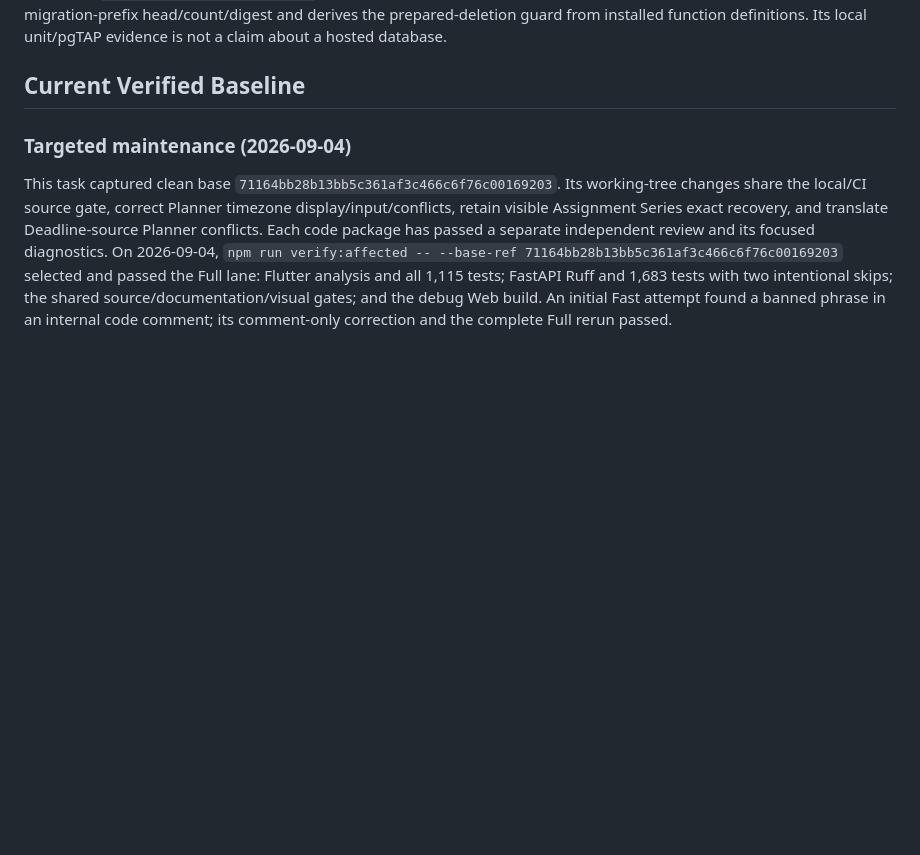
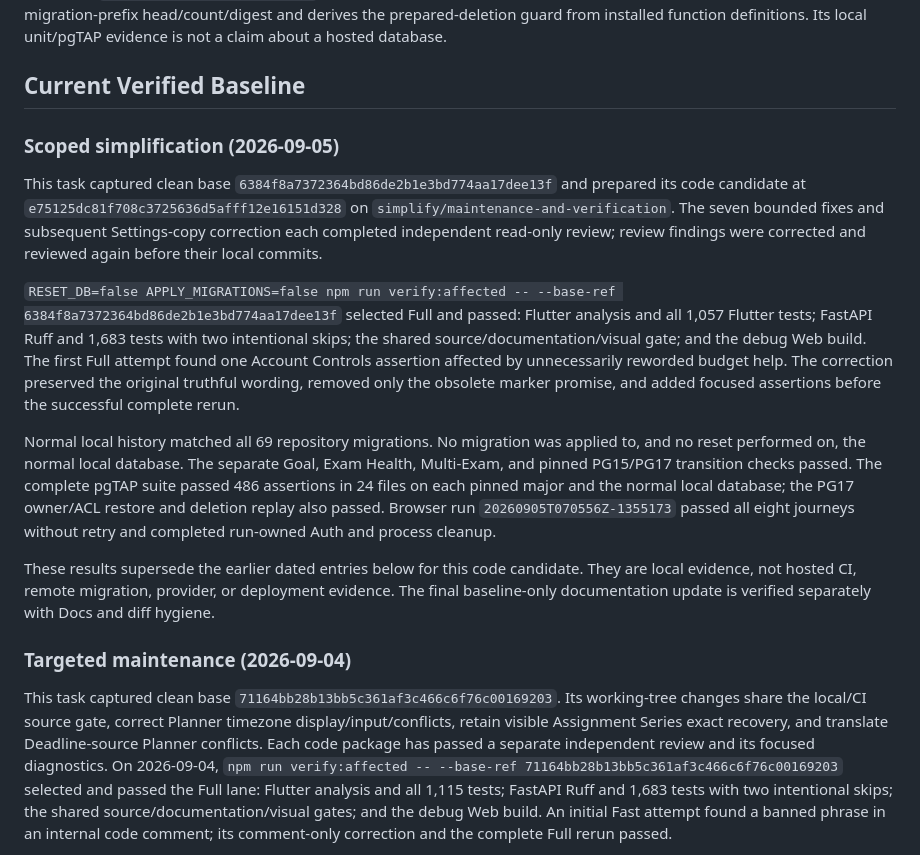
Before and after one commit to MyLifeGraph/MyLifeGraph, a Markdown page: docs/verification.md, the part around the change. GitHub-like rendering; blank space fills up the shorter version.

Commit message:
Record verified simplification baseline

```diff
--- a/docs/verification.md
+++ b/docs/verification.md
@@ -47,6 +47,37 @@ derives the prepared-deletion guard from installed function definitions. Its
 local unit/pgTAP evidence is not a claim about a hosted database.
 
 ## Current Verified Baseline
+
+### Scoped simplification (2026-09-05)
+
+This task captured clean base `6384f8a7372364bd86de2b1e3bd774aa17dee13f`
+and prepared its code candidate at
+`e75125dc81f708c3725636d5afff12e16151d328` on
+`simplify/maintenance-and-verification`. The seven bounded fixes and subsequent
+Settings-copy correction each completed independent read-only review; review
+findings were corrected and reviewed again before their local commits.
+
+`RESET_DB=false APPLY_MIGRATIONS=false npm run verify:affected -- --base-ref
+6384f8a7372364bd86de2b1e3bd774aa17dee13f` selected Full and passed:
+Flutter analysis and all 1,057 Flutter tests; FastAPI Ruff and 1,683 tests with
+two intentional skips; the shared source/documentation/visual gate; and the
+debug Web build. The first Full attempt found one Account Controls assertion
+affected by unnecessarily reworded budget help. The correction preserved the
+original truthful wording, removed only the obsolete marker promise, and added
+focused assertions before the successful complete rerun.
+
+Normal local history matched all 69 repository migrations. No migration was
+applied to, and no reset performed on, the normal local database. The separate
+Goal, Exam Health, Multi-Exam, and pinned PG15/PG17 transition checks passed.
+The complete pgTAP suite passed 486 assertions in 24 files on each pinned major
+and the normal local database; the PG17 owner/ACL restore and deletion replay
+also passed. Browser run `20260905T070556Z-1355173` passed all eight journeys
+without retry and completed run-owned Auth and process cleanup.
+
+These results supersede the earlier dated entries below for this code
+candidate. They are local evidence, not hosted CI, remote migration, provider,
+or deployment evidence. The final baseline-only documentation update is
+verified separately with Docs and diff hygiene.
 
 ### Targeted maintenance (2026-09-04)
 
```
